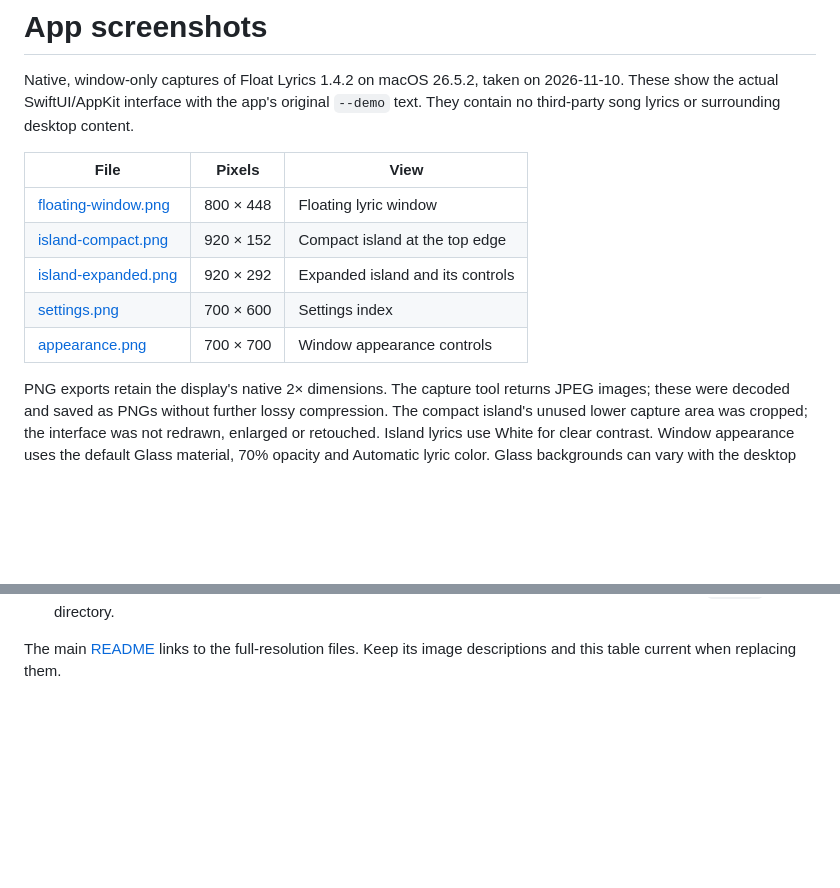
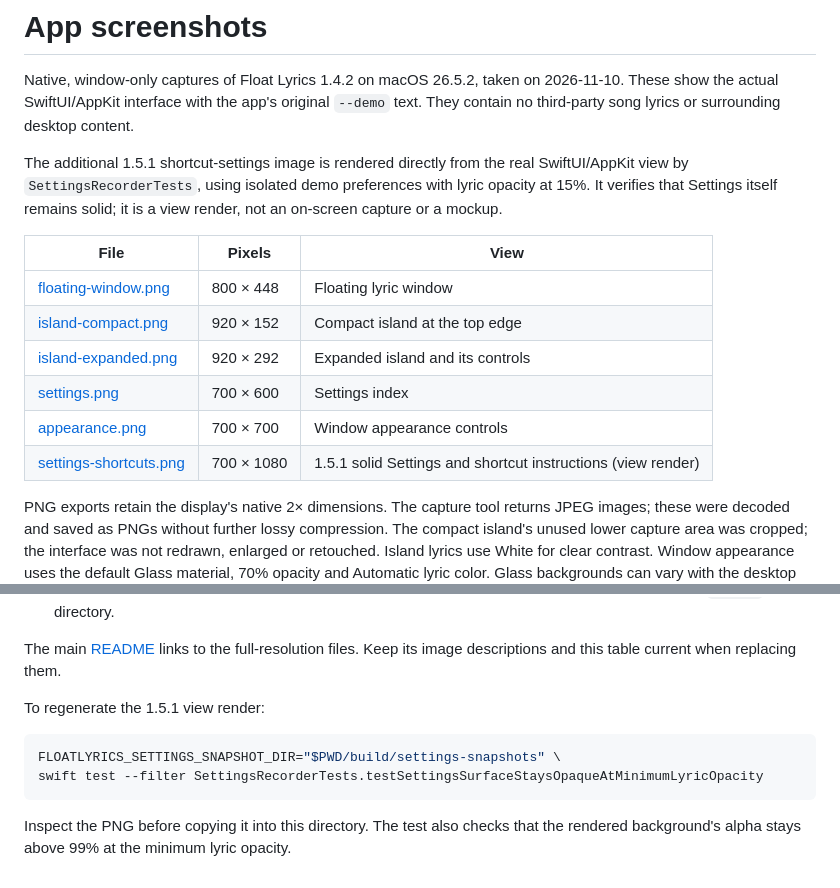
Before and after one commit to WYSIATI/FloatLyrics, a Markdown page: docs/screenshots/README.md, 2 parts joined by grey strips. Rendered like a GitHub page; blank space fills up the shorter version.

````diff
--- a/docs/screenshots/README.md
+++ b/docs/screenshots/README.md
@@ -4,6 +4,11 @@ Native, window-only captures of Float Lyrics 1.4.2 on macOS 26.5.2, taken on
 2026-11-10.
 These show the actual SwiftUI/AppKit interface with the app's original `--demo`
 text. They contain no third-party song lyrics or surrounding desktop content.
+
+The additional 1.5.1 shortcut-settings image is rendered directly from the real
+SwiftUI/AppKit view by `SettingsRecorderTests`, using isolated demo preferences
+with lyric opacity at 15%. It verifies that Settings itself remains solid; it
+is a view render, not an on-screen capture or a mockup.
 
 | File | Pixels | View |
 | --- | --- | --- |
@@ -12,6 +17,7 @@ text. They contain no third-party song lyrics or surrounding desktop content.
 | [island-expanded.png](island-expanded.png) | 920 × 292 | Expanded island and its controls |
 | [settings.png](settings.png) | 700 × 600 | Settings index |
 | [appearance.png](appearance.png) | 700 × 700 | Window appearance controls |
+| [settings-shortcuts.png](settings-shortcuts.png) | 700 × 1080 | 1.5.1 solid Settings and shortcut instructions (view render) |
 
 PNG exports retain the display's native 2× dimensions. The capture tool returns
 JPEG images; these were decoded and saved as PNGs without further lossy
@@ -45,3 +51,13 @@ lyric color. Glass backgrounds can vary with the desktop behind the app.
 
 The main [README](../../README.md#screenshots) links to the full-resolution
 files. Keep its image descriptions and this table current when replacing them.
+
+To regenerate the 1.5.1 view render:
+
+```sh
+FLOATLYRICS_SETTINGS_SNAPSHOT_DIR="$PWD/build/settings-snapshots" \
+swift test --filter SettingsRecorderTests.testSettingsSurfaceStaysOpaqueAtMinimumLyricOpacity
+```
+
+Inspect the PNG before copying it into this directory. The test also checks
+that the rendered background's alpha stays above 99% at the minimum lyric opacity.
````
Also changed, not shown: CHANGELOG.md (+7 -1 lines), docs/screenshots/settings-shortcuts.png (added), 7 other files.
